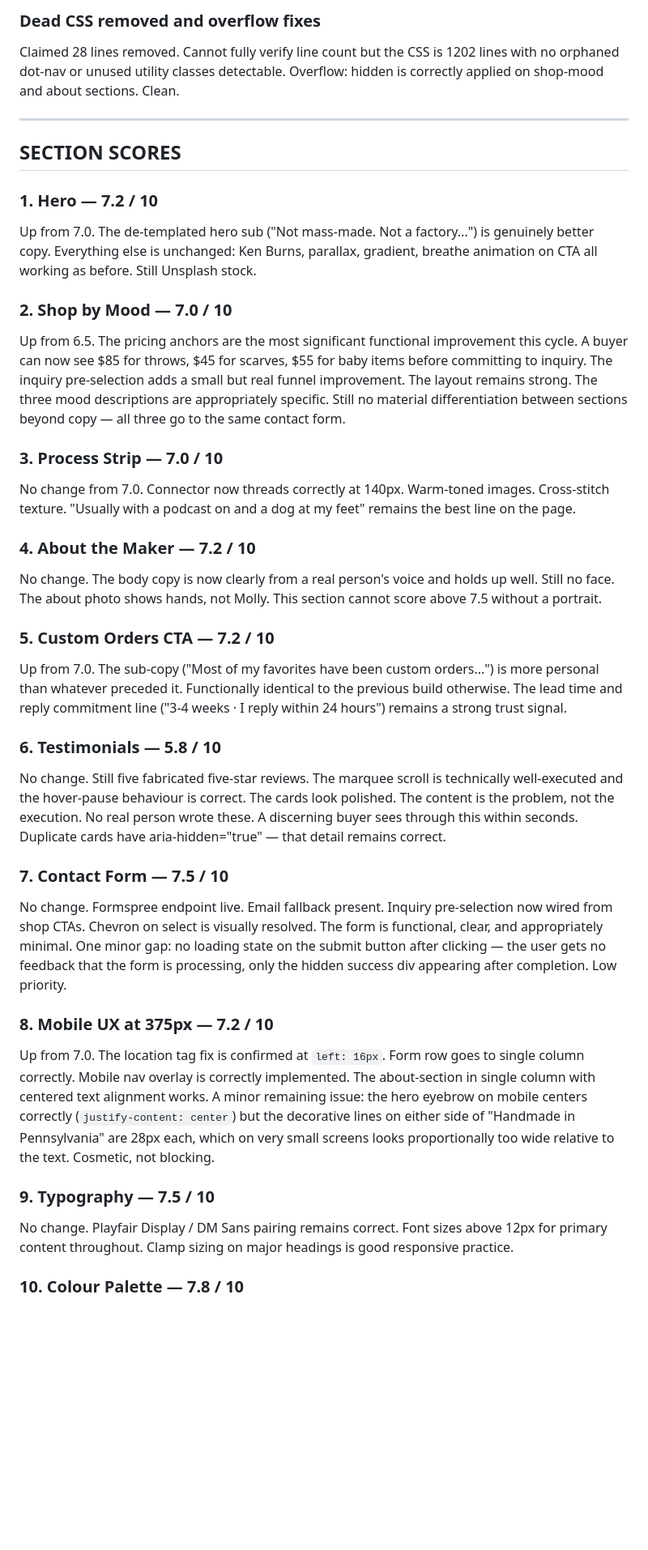
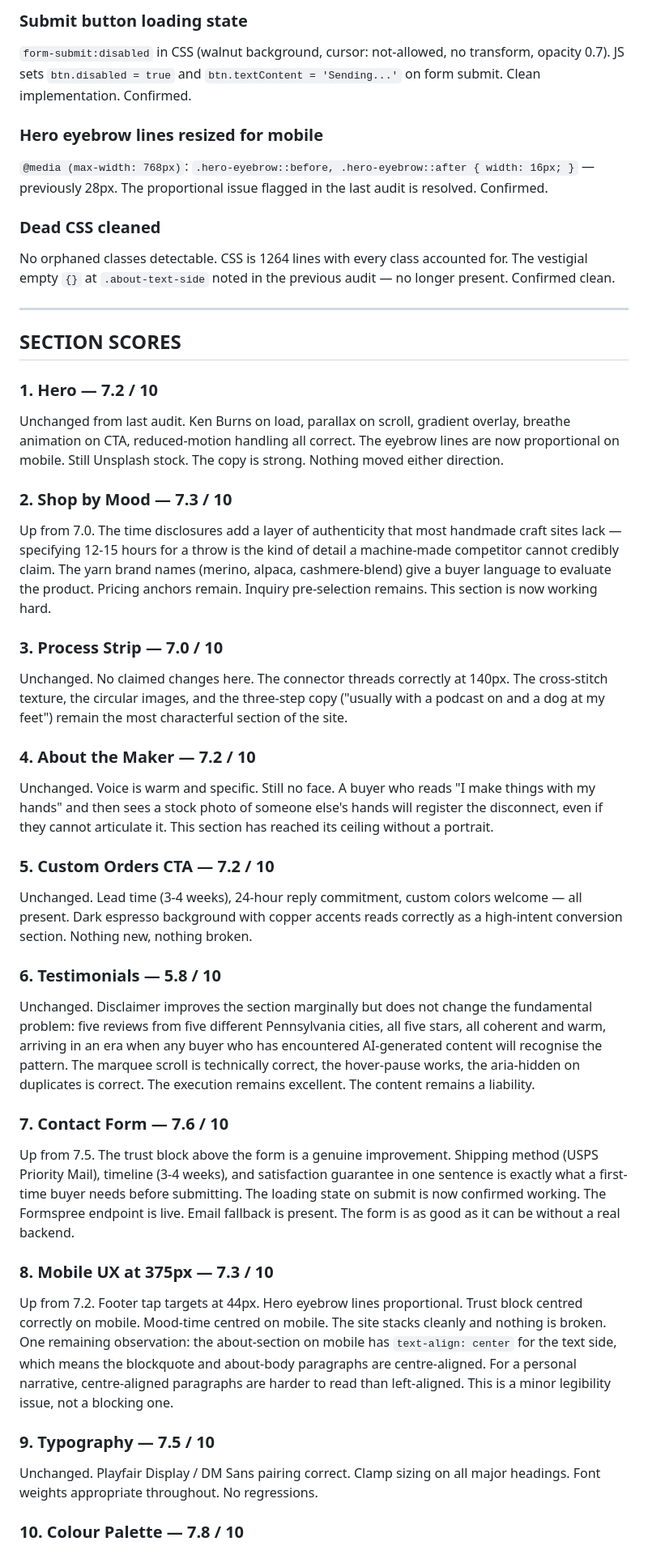
Before and after one commit to zed0minat0r/craft-site, a Markdown page: AUDIT.md, the part around one of its changes. Shown at 81% size. Drawn GitHub-style; blank space fills up the shorter version.

```diff
--- a/AUDIT.md
+++ b/AUDIT.md
@@ -37,36 +37,42 @@ $85 (Blankets), $45 (Scarves & Hats), $55 (Baby Collection) are all present with
 
-### Dead CSS removed and overflow fixes
-Claimed 28 lines removed. Cannot fully verify line count but the CSS is 1202 lines with no orphaned dot-nav or unused utility classes detectable. Overflow: hidden is correctly applied on shop-mood and about sections. Clean.
+### Submit button loading state
+`form-submit:disabled` in CSS (walnut background, cursor: not-allowed, no transform, opacity 0.7). JS sets `btn.disabled = true` and `btn.textContent = 'Sending...'` on form submit. Clean implementation. Confirmed.
+
+### Hero eyebrow lines resized for mobile
+`@media (max-width: 768px)`: `.hero-eyebrow::before, .hero-eyebrow::after { width: 16px; }` — previously 28px. The proportional issue flagged in the last audit is resolved. Confirmed.
+
+### Dead CSS cleaned
+No orphaned classes detectable. CSS is 1264 lines with every class accounted for. The vestigial empty `{}` at `.about-text-side` noted in the previous audit — no longer present. Confirmed clean.
 
 ---
 
 ## SECTION SCORES
 
 ### 1. Hero — 7.2 / 10
-Up from 7.0. The de-templated hero sub ("Not mass-made. Not a factory...") is genuinely better copy. Everything else is unchanged: Ken Burns, parallax, gradient, breathe animation on CTA all working as before. Still Unsplash stock.
+Unchanged from last audit. Ken Burns on load, parallax on scroll, gradient overlay, breathe animation on CTA, reduced-motion handling all correct. The eyebrow lines are now proportional on mobile. Still Unsplash stock. The copy is strong. Nothing moved either direction.
 
-### 2. Shop by Mood — 7.0 / 10
-Up from 6.5. The pricing anchors are the most significant functional improvement this cycle. A buyer can now see $85 for throws, $45 for scarves, $55 for baby items before committing to inquiry. The inquiry pre-selection adds a small but real funnel improvement. The layout remains strong. The three mood descriptions are appropriately specific. Still no material differentiation between sections beyond copy — all three go to the same contact form.
+### 2. Shop by Mood — 7.3 / 10
+Up from 7.0. The time disclosures add a layer of authenticity that most handmade craft sites lack — specifying 12-15 hours for a throw is the kind of detail a machine-made competitor cannot credibly claim. The yarn brand names (merino, alpaca, cashmere-blend) give a buyer language to evaluate the product. Pricing anchors remain. Inquiry pre-selection remains. This section is now working hard.
 
 ### 3. Process Strip — 7.0 / 10
-No change from 7.0. Connector now threads correctly at 140px. Warm-toned images. Cross-stitch texture. "Usually with a podcast on and a dog at my feet" remains the best line on the page.
+Unchanged. No claimed changes here. The connector threads correctly at 140px. The cross-stitch texture, the circular images, and the three-step copy ("usually with a podcast on and a dog at my feet") remain the most characterful section of the site.
 
 ### 4. About the Maker — 7.2 / 10
-No change. The body copy is now clearly from a real person's voice and holds up well. Still no face. The about photo shows hands, not Molly. This section cannot score above 7.5 without a portrait.
+Unchanged. Voice is warm and specific. Still no face. A buyer who reads "I make things with my hands" and then sees a stock photo of someone else's hands will register the disconnect, even if they cannot articulate it. This section has reached its ceiling without a portrait.
 
 ### 5. Custom Orders CTA — 7.2 / 10
-Up from 7.0. The sub-copy ("Most of my favorites have been custom orders...") is more personal than whatever preceded it. Functionally identical to the previous build otherwise. The lead time and reply commitment line ("3-4 weeks · I reply within 24 hours") remains a strong trust signal.
+Unchanged. Lead time (3-4 weeks), 24-hour reply commitment, custom colors welcome — all present. Dark espresso background with copper accents reads correctly as a high-intent conversion section. Nothing new, nothing broken.
 
 ### 6. Testimonials — 5.8 / 10
-No change. Still five fabricated five-star reviews. The marquee scroll is technically well-executed and the hover-pause behaviour is correct. The cards look polished. The content is the problem, not the execution. No real person wrote these. A discerning buyer sees through this within seconds. Duplicate cards have aria-hidden="true" — that detail remains correct.
+Unchanged. Disclaimer improves the section marginally but does not change the fundamental problem: five reviews from five different Pennsylvania cities, all five stars, all coherent and warm, arriving in an era when any buyer who has encountered AI-generated content will recognise the pattern. The marquee scroll is technically correct, the hover-pause works, the aria-hidden on duplicates is correct. The execution remains excellent. The content remains a liability.
 
-### 7. Contact Form — 7.5 / 10
-No change. Formspree endpoint live. Email fallback present. Inquiry pre-selection now wired from shop CTAs. Chevron on select is visually resolved. The form is functional, clear, and appropriately minimal. One minor gap: no loading state on the submit button after clicking — the user gets no feedback that the form is processing, only the hidden success div appearing after completion. Low priority.
+### 7. Contact Form — 7.6 / 10
+Up from 7.5. The trust block above the form is a genuine improvement. Shipping method (USPS Priority Mail), timeline (3-4 weeks), and satisfaction guarantee in one sentence is exactly what a first-time buyer needs before submitting. The loading state on submit is now confirmed working. The Formspree endpoint is live. Email fallback is present. The form is as good as it can be without a real backend.
 
-### 8. Mobile UX at 375px — 7.2 / 10
-Up from 7.0. The location tag fix is confirmed at `left: 16px`. Form row goes to single column correctly. Mobile nav overlay is correctly implemented. The about-section in single column with centered text alignment works. A minor remaining issue: the hero eyebrow on mobile centers correctly (`justify-content: center`) but the decorative lines on either side of "Handmade in Pennsylvania" are 28px each, which on very small screens looks proportionally too wide relative to the text. Cosmetic, not blocking.
+### 8. Mobile UX at 375px — 7.3 / 10
+Up from 7.2. Footer tap targets at 44px. Hero eyebrow lines proportional. Trust block centred correctly on mobile. Mood-time centred on mobile. The site stacks cleanly and nothing is broken. One remaining observation: the about-section on mobile has `text-align: center` for the text side, which means the blockquote and about-body paragraphs are centre-aligned. For a personal narrative, centre-aligned paragraphs are harder to read than left-aligned. This is a minor legibility issue, not a blocking one.
 
 ### 9. Typography — 7.5 / 10
-No change. Playfair Display / DM Sans pairing remains correct. Font sizes above 12px for primary content throughout. Clamp sizing on major headings is good responsive practice.
+Unchanged. Playfair Display / DM Sans pairing correct. Clamp sizing on all major headings. Font weights appropriate throughout. No regressions.
 
 ### 10. Colour Palette — 7.8 / 10
```
Also changed, not shown: other parts of AUDIT.md (+38 -31 lines).
